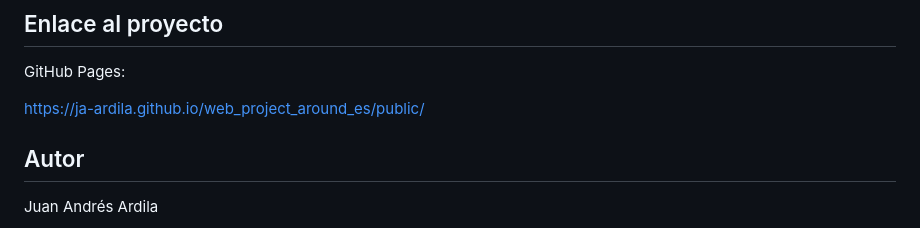
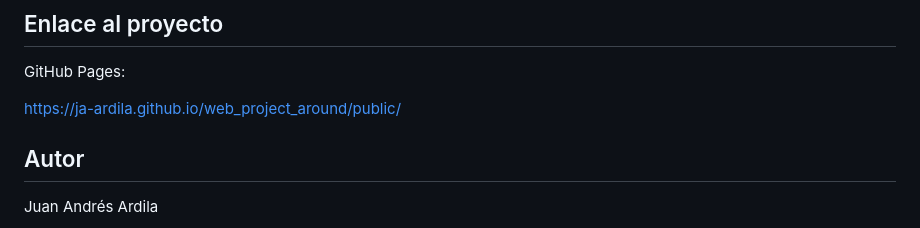
Before and after one commit to ja-ardila/web_project_around, a Markdown page: README.md, the part around the change. Drawn GitHub-style.

```diff
--- a/README.md
+++ b/README.md
@@ -204,7 +204,7 @@ Los archivos JavaScript generados se almacenan en la carpeta `public`.
 
 GitHub Pages:
 
-https://ja-ardila.github.io/web_project_around_es/public/
+https://ja-ardila.github.io/web_project_around/public/
 
 ## Autor
 
```
